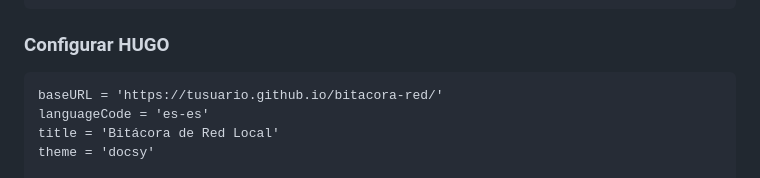
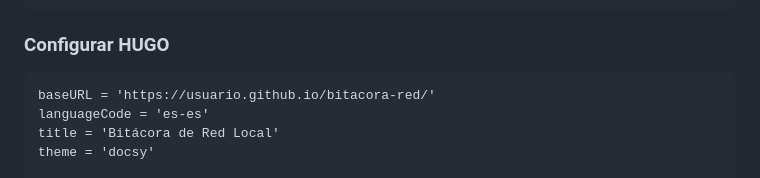
Before and after one commit to Nickware/data_science, a Markdown page: project_4/configuration/Readme.md, the part around the change. Drawn GitHub-style.

Commit message:
The repository has been updated. The project has been reviewed.

````diff
--- a/project_4/configuration/Readme.md
+++ b/project_4/configuration/Readme.md
@@ -48,7 +48,7 @@ git submodule add https://github.com/google/docsy.git themes/docsy
 
 ### **Configurar HUGO**
 ```hugo.toml
-baseURL = 'https://tusuario.github.io/bitacora-red/'
+baseURL = 'https://usuario.github.io/bitacora-red/'
 languageCode = 'es-es'
 title = 'Bitácora de Red Local'
 theme = 'docsy'
````
